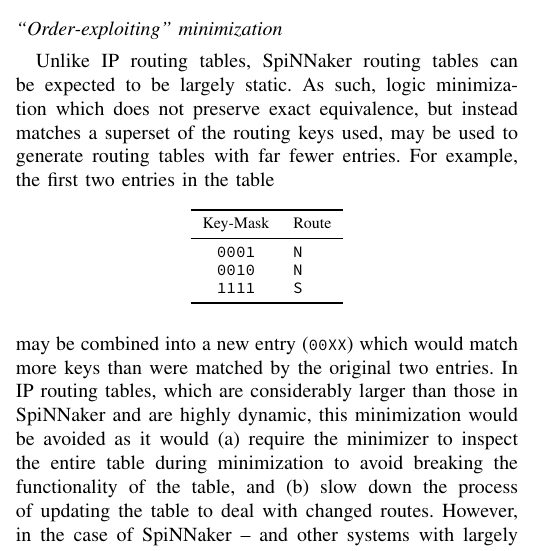
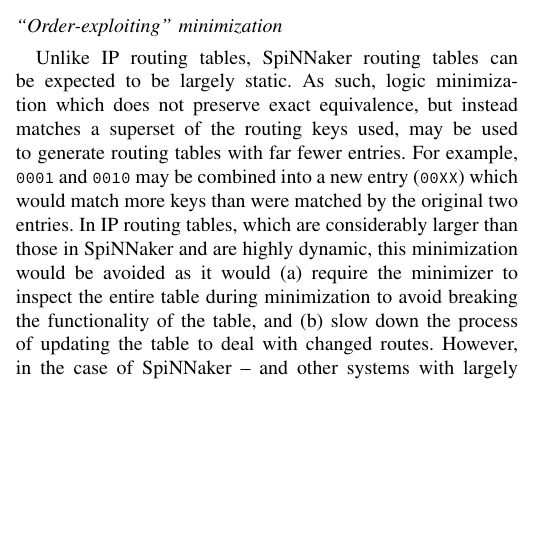
Before and after one commit to mundya/mundy-hpsr2016, a LaTeX paper (routing-table-minimization.tex): part of one column of page 2 of 6, cut so that both start at the same text, the shorter picture padded with empty space. Compiled offline with pdfLaTeX.

Commit message:
Make second table example shorter

```diff
--- a/routing-table-minimization.tex
+++ b/routing-table-minimization.tex
@@ -162,22 +162,7 @@
 
 Unlike IP routing tables, SpiNNaker routing tables can be expected to be largely static.
 As such, logic minimization which does not preserve exact equivalence, but instead matches a superset of the routing keys used, may be used to generate routing tables with far fewer entries.
-For example, the first two entries in the table
-
-  \begin{table}[H]
-    \centering
-    \begin{tabular}{c l l}
-      \toprule
-      Key-Mask & Route \\
-      \midrule
-      \texttt{0001} & \texttt{N} \\
-      \texttt{0010} & \texttt{N} \\
-      \texttt{1111} & \texttt{S} \\
-      \bottomrule
-    \end{tabular}
-  \end{table}
-
-\noindent may be combined into a new entry (\mytt{00XX}) which would match more keys than were matched by the original two entries.
+For example, \mytt{0001} and \mytt{0010} may be combined into a new entry (\mytt{00XX}) which would match more keys than were matched by the original two entries.
 In IP routing tables, which are considerably larger than those in SpiNNaker and are highly dynamic, this minimization would be avoided as it would (a) require the minimizer to inspect the entire table during minimization to avoid breaking the functionality of the table,
 and (b) slow down the process of updating the table to deal with changed routes.
 However, in the case of SpiNNaker -- and other systems with largely static routing tables and very tight constraints on entries -- this technique can allow for significant reductions in table size.
```
